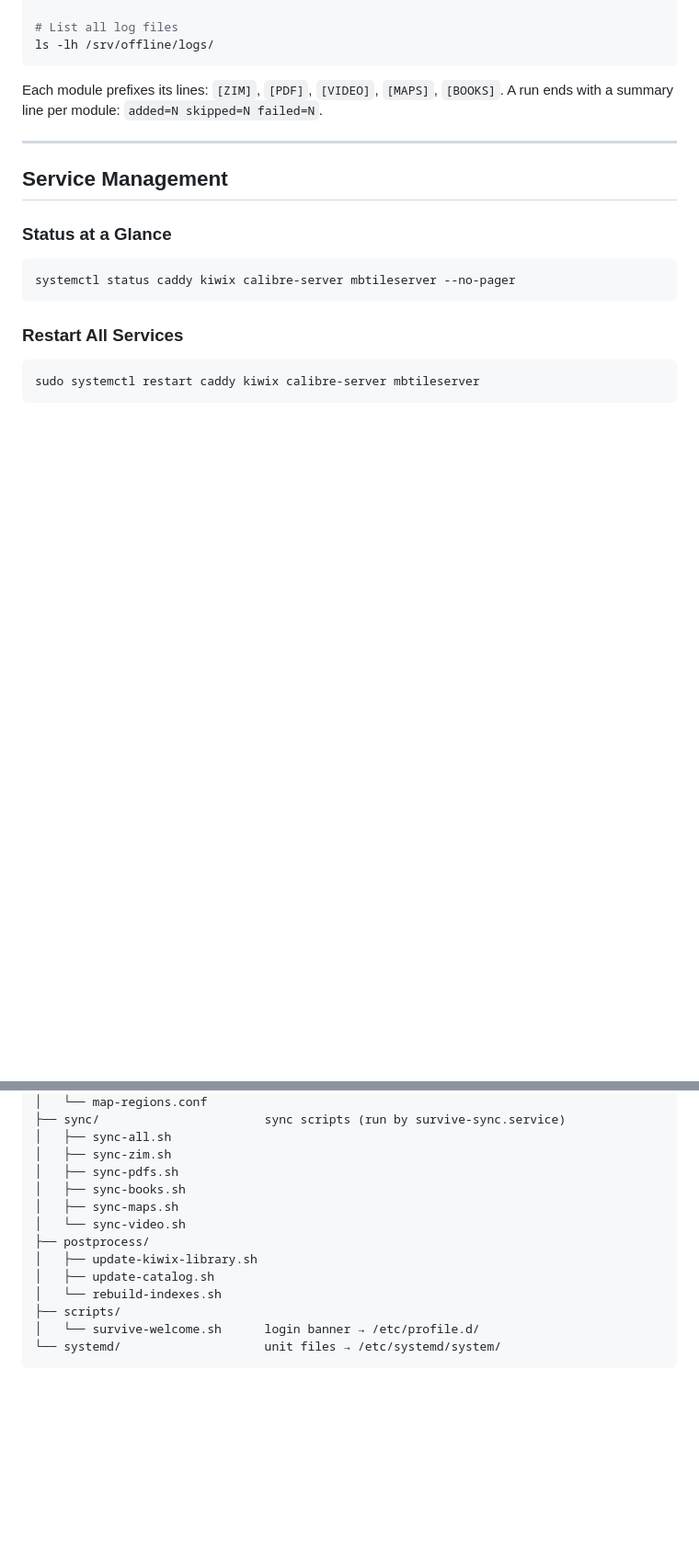
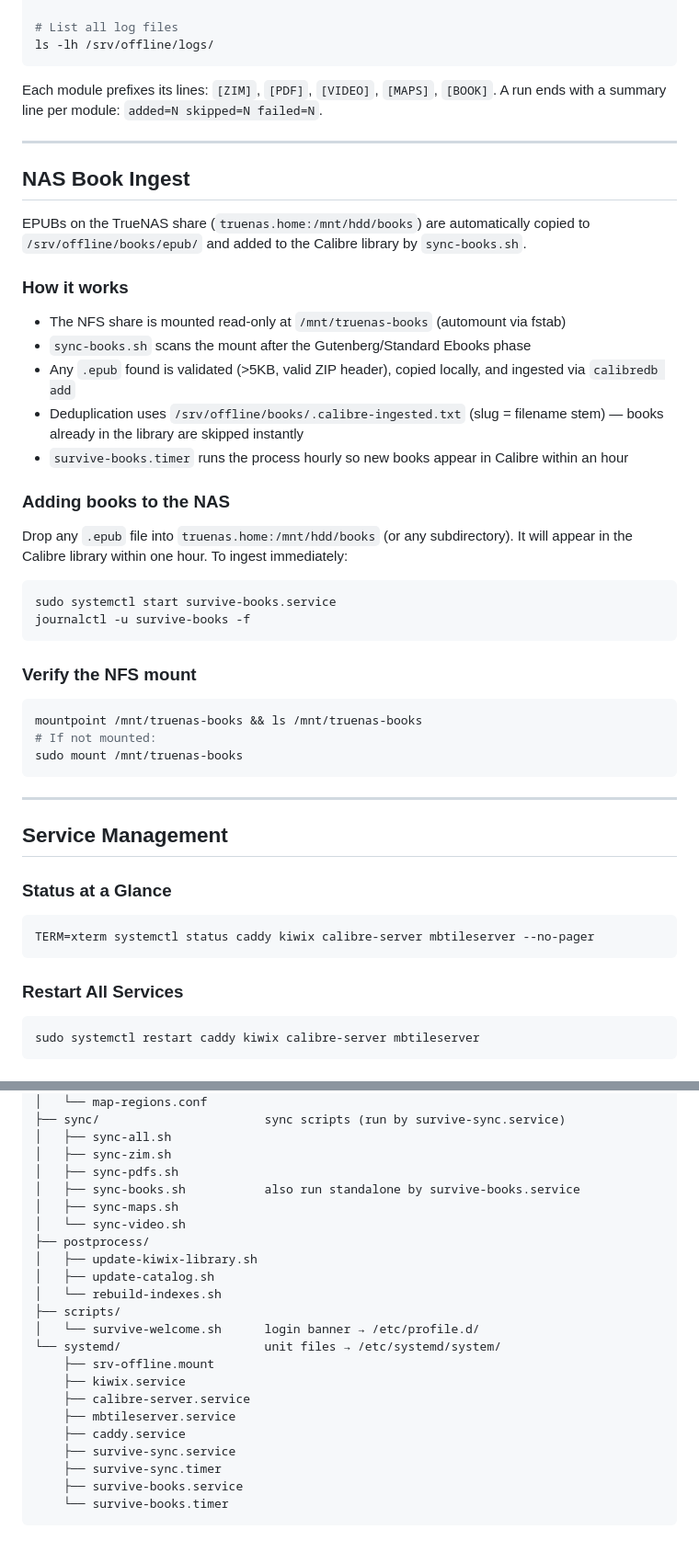
Before and after one commit to jbattist/survive-sync, a Markdown page: SURVIVE.md, 2 parts joined by grey strips. Shown at 92% size. Drawn GitHub-style; blank space fills up the shorter version.

````diff
--- a/SURVIVE.md
+++ b/SURVIVE.md
@@ -172,8 +201,41 @@ grep FAIL /srv/offline/logs/sync-$(date +%Y-%m-%d).log
 ls -lh /srv/offline/logs/
 ```
 
-Each module prefixes its lines: `[ZIM]`, `[PDF]`, `[VIDEO]`, `[MAPS]`, `[BOOKS]`.
+Each module prefixes its lines: `[ZIM]`, `[PDF]`, `[VIDEO]`, `[MAPS]`, `[BOOK]`.
 A run ends with a summary line per module: `added=N skipped=N failed=N`.
+
+---
+
+## NAS Book Ingest
+
+EPUBs on the TrueNAS share (`truenas.home:/mnt/hdd/books`) are automatically copied
+to `/srv/offline/books/epub/` and added to the Calibre library by `sync-books.sh`.
+
+### How it works
+
+- The NFS share is mounted read-only at `/mnt/truenas-books` (automount via fstab)
+- `sync-books.sh` scans the mount after the Gutenberg/Standard Ebooks phase
+- Any `.epub` found is validated (>5KB, valid ZIP header), copied locally, and ingested via `calibredb add`
+- Deduplication uses `/srv/offline/books/.calibre-ingested.txt` (slug = filename stem) — books already in the library are skipped instantly
+- `survive-books.timer` runs the process hourly so new books appear in Calibre within an hour
+
+### Adding books to the NAS
+
+Drop any `.epub` file into `truenas.home:/mnt/hdd/books` (or any subdirectory).
+It will appear in the Calibre library within one hour. To ingest immediately:
+
+```bash
+sudo systemctl start survive-books.service
+journalctl -u survive-books -f
+```
+
+### Verify the NFS mount
+
+```bash
+mountpoint /mnt/truenas-books && ls /mnt/truenas-books
+# If not mounted:
+sudo mount /mnt/truenas-books
+```
 
 ---
 
@@ -182,7 +244,7 @@ A run ends with a summary line per module: `added=N skipped=N failed=N`.
 ### Status at a Glance
 
 ```bash
-systemctl status caddy kiwix calibre-server mbtileserver --no-pager
+TERM=xterm systemctl status caddy kiwix calibre-server mbtileserver --no-pager
 ```
 
 ### Restart All Services
@@ -435,7 +541,7 @@ survive-sync/
 │   ├── sync-all.sh
 │   ├── sync-zim.sh
 │   ├── sync-pdfs.sh
-│   ├── sync-books.sh
+│   ├── sync-books.sh           also run standalone by survive-books.service
 │   ├── sync-maps.sh
 │   └── sync-video.sh
 ├── postprocess/
@@ -445,4 +551,13 @@ survive-sync/
 ├── scripts/
 │   └── survive-welcome.sh      login banner → /etc/profile.d/
 └── systemd/                    unit files → /etc/systemd/system/
+    ├── srv-offline.mount
+    ├── kiwix.service
+    ├── calibre-server.service
+    ├── mbtileserver.service
+    ├── caddy.service
+    ├── survive-sync.service
+    ├── survive-sync.timer
+    ├── survive-books.service
+    └── survive-books.timer
 ```
````
Also changed, not shown: other parts of SURVIVE.md (+99 -26 lines), AGENTS.md (+14 -4 lines).
